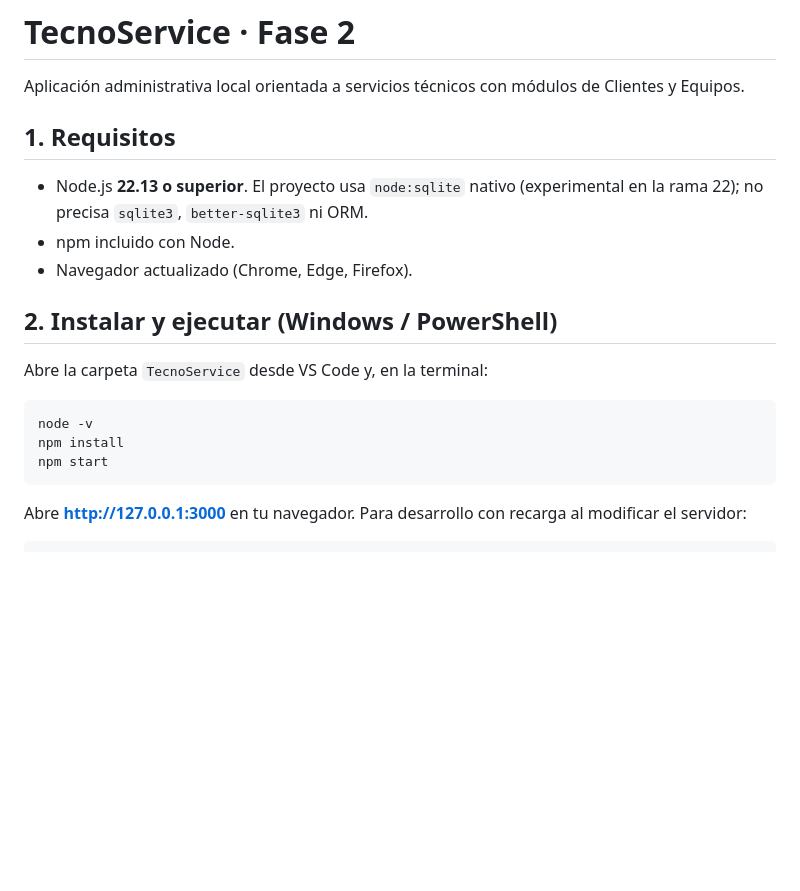
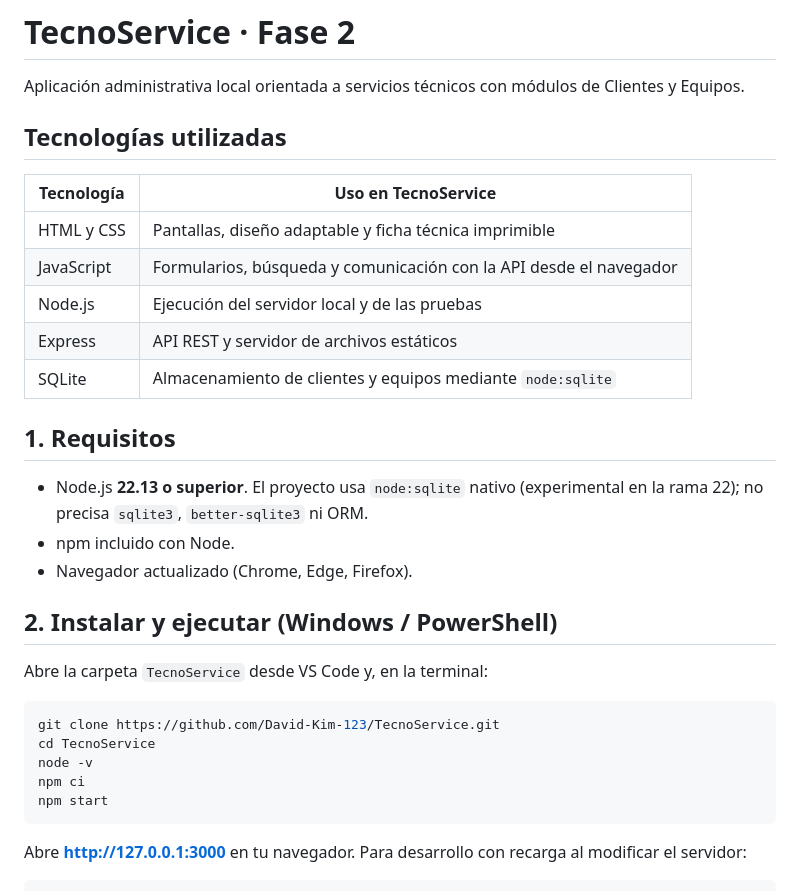
Before and after one commit to David-Kim-123/TecnoService, a Markdown page: README.md, the part around one of its changes. Rendered like a GitHub page; blank space fills up the shorter version.

````diff
--- a/README.md
+++ b/README.md
@@ -1,6 +1,16 @@
 # TecnoService · Fase 2
 
 Aplicación administrativa local orientada a servicios técnicos con módulos de Clientes y Equipos.
+
+## Tecnologías utilizadas
+
+| Tecnología | Uso en TecnoService |
+|---|---|
+| HTML y CSS | Pantallas, diseño adaptable y ficha técnica imprimible |
+| JavaScript | Formularios, búsqueda y comunicación con la API desde el navegador |
+| Node.js | Ejecución del servidor local y de las pruebas |
+| Express | API REST y servidor de archivos estáticos |
+| SQLite | Almacenamiento de clientes y equipos mediante `node:sqlite` |
 
 ## 1. Requisitos
 
@@ -13,8 +23,10 @@ Aplicación administrativa local orientada a servicios técnicos con módulos de
 Abre la carpeta `TecnoService` desde VS Code y, en la terminal:
 
 ```powershell
+git clone https://github.com/David-Kim-123/TecnoService.git
+cd TecnoService
 node -v
-npm install
+npm ci
 npm start
 ```
 
````
Also changed, not shown: other parts of README.md (+47 -1 lines), docs/capturas/clientes.png (added), docs/capturas/equipos.png (added), docs/capturas/ficha-tecnica.png (added).
